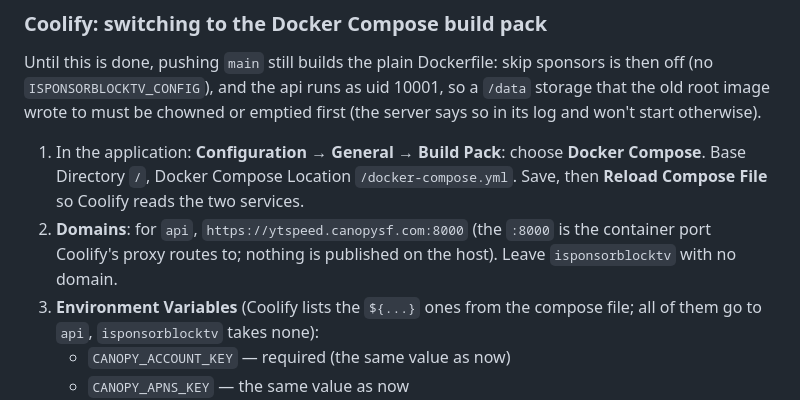
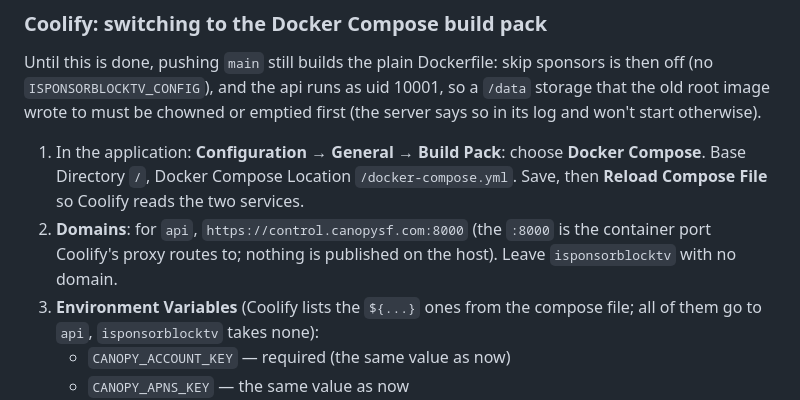
Before and after one commit to narenh/canopy-control, a Markdown page: README.md, the part around the change. Drawn GitHub-style.

Commit message:
README: the server is at control.canopysf.com
Co-Authored-By: Claude Opus 5.5 <noreply@anthropic.com>

```diff
--- a/README.md
+++ b/README.md
@@ -124,7 +124,7 @@ Pairings persist in `devices.json` on the `api-data` volume (`/data`), each with
 Until this is done, pushing `main` still builds the plain Dockerfile: skip sponsors is then off (no `ISPONSORBLOCKTV_CONFIG`), and the api runs as uid 10001, so a `/data` storage that the old root image wrote to must be chowned or emptied first (the server says so in its log and won't start otherwise).
 
 1. In the application: **Configuration → General → Build Pack**: choose **Docker Compose**. Base Directory `/`, Docker Compose Location `/docker-compose.yml`. Save, then **Reload Compose File** so Coolify reads the two services.
-2. **Domains**: for `api`, `https://ytspeed.canopysf.com:8000` (the `:8000` is the container port Coolify's proxy routes to; nothing is published on the host). Leave `isponsorblocktv` with no domain.
+2. **Domains**: for `api`, `https://control.canopysf.com:8000` (the `:8000` is the container port Coolify's proxy routes to; nothing is published on the host). Leave `isponsorblocktv` with no domain.
 3. **Environment Variables** (Coolify lists the `${...}` ones from the compose file; all of them go to `api`, `isponsorblocktv` takes none):
    - `CANOPY_ACCOUNT_KEY` — required (the same value as now)
    - `CANOPY_APNS_KEY` — the same value as now
```
